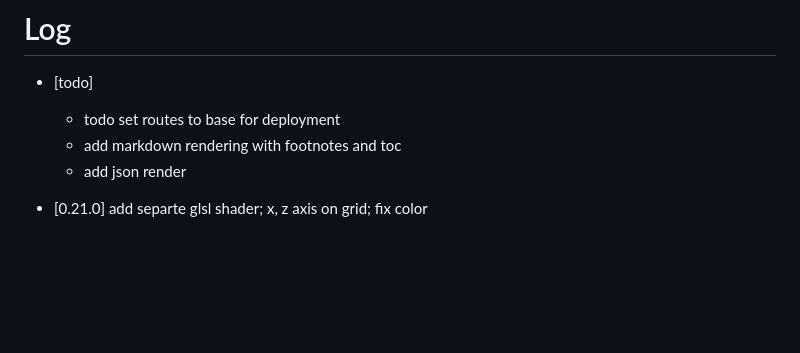
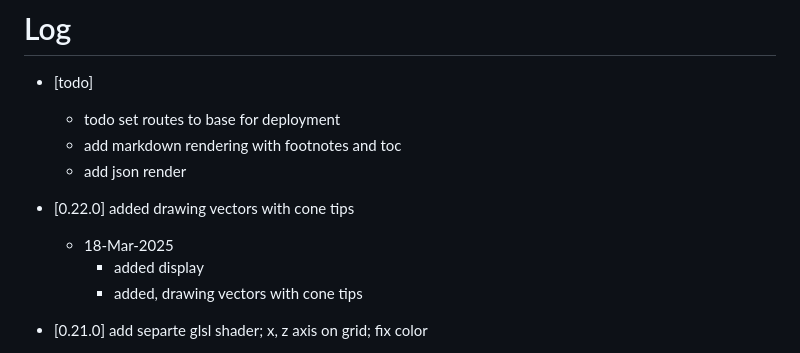
Before and after one commit to kutaycoskuner/immersion, a Markdown page: _documentation/log.md, the part around the change. GitHub-like rendering; blank space fills up the shorter version.

```diff
--- a/_documentation/log.md
+++ b/_documentation/log.md
@@ -48,6 +48,11 @@
     - todo set routes to base for deployment
     - add markdown rendering with footnotes and toc
     - add json render
+
+- [0.22.0] added drawing vectors with cone tips
+    - 18-Mar-2025
+        - added display
+        - added, drawing vectors with cone tips
 
 - [0.21.0] add separte glsl shader; x, z axis on grid; fix color
     - 18-Mar-2025
```
Also changed, not shown: README.md (+3 -3 lines), _documentation/timelog.md (+1 -1 lines), _display/v0.22.0-drawing_vectors-20250318.gif (added), 1 other file.
